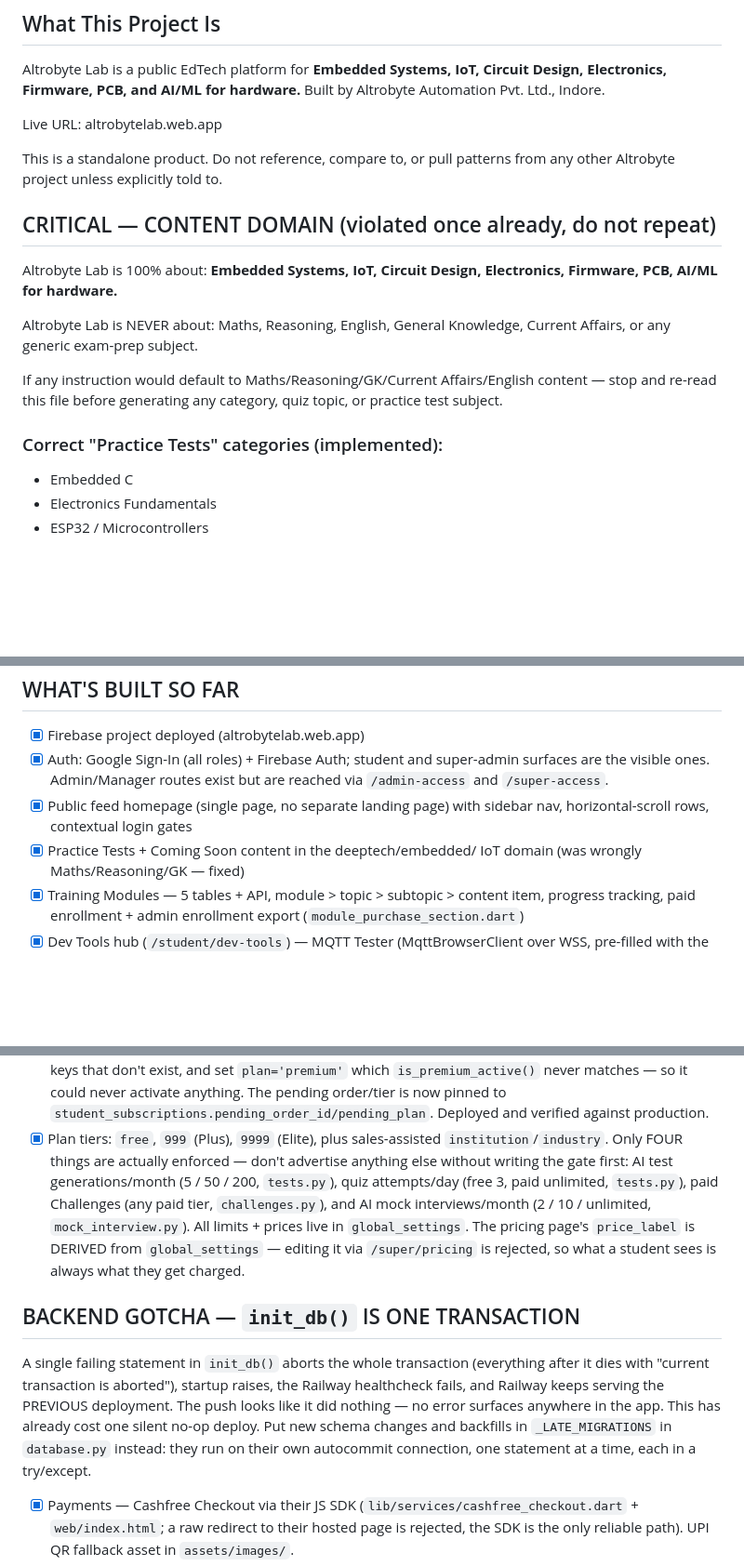
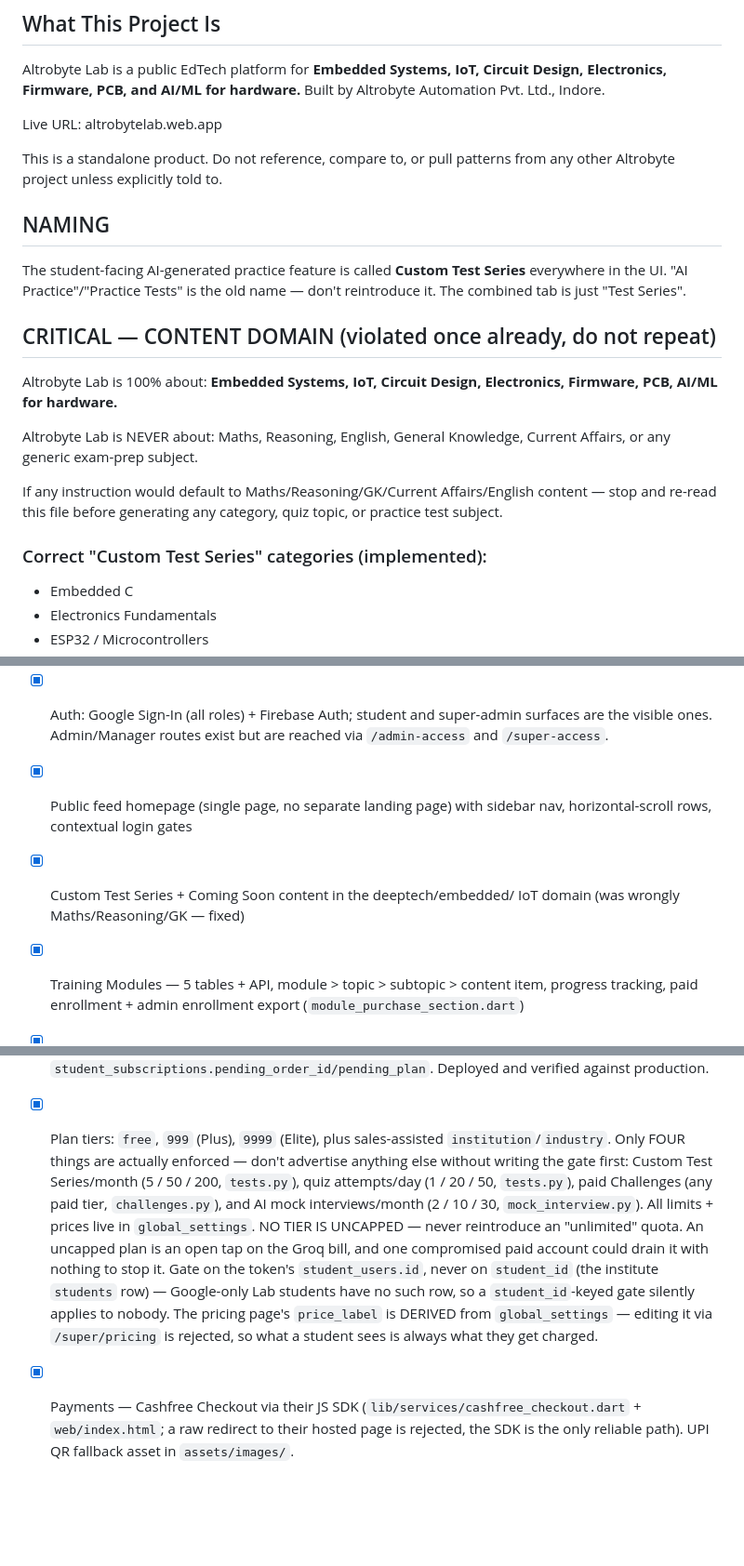
Before and after one commit to altrobyte/altrobytelabapp, a Markdown page: PROJECT_CONTEXT.md, 3 parts joined by grey strips. Shown at 93% size. GitHub-like rendering; blank space fills up the shorter version.

Commit message:
docs: record the Custom Test Series rename and the real per-tier caps
Also notes the two rules the last round of bugs came from: never gate on
student_id (Google-only students have no institute row, so the gate
applies to nobody) and never ship an uncapped quota.

Co-Authored-By: Claude Opus 5 <noreply@anthropic.com>

```diff
--- a/PROJECT_CONTEXT.md
+++ b/PROJECT_CONTEXT.md
@@ -9,6 +9,11 @@ Live URL: altrobytelab.web.app
 
 This is a standalone product. Do not reference, compare to, or pull
 patterns from any other Altrobyte project unless explicitly told to.
+
+## NAMING
+The student-facing AI-generated practice feature is called **Custom Test
+Series** everywhere in the UI. "AI Practice"/"Practice Tests" is the old
+name — don't reintroduce it. The combined tab is just "Test Series".
 
 ## CRITICAL — CONTENT DOMAIN (violated once already, do not repeat)
 
@@ -22,7 +27,7 @@ If any instruction would default to Maths/Reasoning/GK/Current
 Affairs/English content — stop and re-read this file before
 generating any category, quiz topic, or practice test subject.
 
-### Correct "Practice Tests" categories (implemented):
+### Correct "Custom Test Series" categories (implemented):
 - Embedded C
 - Electronics Fundamentals
 - ESP32 / Microcontrollers
@@ -65,7 +70,7 @@ still exists but is not the primary path. Firebase Auth
       exist but are reached via `/admin-access` and `/super-access`.
 - [x] Public feed homepage (single page, no separate landing page)
       with sidebar nav, horizontal-scroll rows, contextual login gates
-- [x] Practice Tests + Coming Soon content in the deeptech/embedded/
+- [x] Custom Test Series + Coming Soon content in the deeptech/embedded/
       IoT domain (was wrongly Maths/Reasoning/GK — fixed)
 - [x] Training Modules — 5 tables + API, module > topic > subtopic >
       content item, progress tracking, paid enrollment + admin
@@ -104,23 +109,20 @@ still exists but is not the primary path. Firebase Auth
 - [x] Plan tiers: `free`, `999` (Plus), `9999` (Elite), plus sales-assisted
       `institution`/`industry`. Only FOUR things are actually enforced —
       don't advertise anything else without writing the gate first:
-      AI test generations/month (5 / 50 / 200, `tests.py`), quiz attempts/day
-      (free 3, paid unlimited, `tests.py`), paid Challenges (any paid tier,
-      `challenges.py`), and AI mock interviews/month (2 / 10 / unlimited,
+      Custom Test Series/month (5 / 50 / 200, `tests.py`), quiz attempts/day
+      (1 / 20 / 50, `tests.py`), paid Challenges (any paid tier,
+      `challenges.py`), and AI mock interviews/month (2 / 10 / 30,
       `mock_interview.py`). All limits + prices live in `global_settings`.
+      NO TIER IS UNCAPPED — never reintroduce an "unlimited" quota. An
+      uncapped plan is an open tap on the Groq bill, and one compromised
+      paid account could drain it with nothing to stop it.
+      Gate on the token's `student_users.id`, never on `student_id` (the
+      institute `students` row) — Google-only Lab students have no such row,
+      so a `student_id`-keyed gate silently applies to nobody.
       The pricing page's `price_label` is DERIVED from `global_settings` —
       editing it via `/super/pricing` is rejected, so what a student sees is
       always what they get charged.
 
-## BACKEND GOTCHA — `init_db()` IS ONE TRANSACTION
-A single failing statement in `init_db()` aborts the whole transaction
-(everything after it dies with "current transaction is aborted"),
-startup raises, the Railway healthcheck fails, and Railway keeps
-serving the PREVIOUS deployment. The push looks like it did nothing —
-no error surfaces anywhere in the app. This has already cost one
-silent no-op deploy. Put new schema changes and backfills in
-`_LATE_MIGRATIONS` in `database.py` instead: they run on their own
-autocommit connection, one statement at a time, each in a try/except.
 - [x] Payments — Cashfree Checkout via their JS SDK
       (`lib/services/cashfree_checkout.dart` + `web/index.html`; a raw
       redirect to their hosted page is rejected, the SDK is the only
```
Also changed, not shown: other parts of PROJECT_CONTEXT.md (+11 -1 lines).
